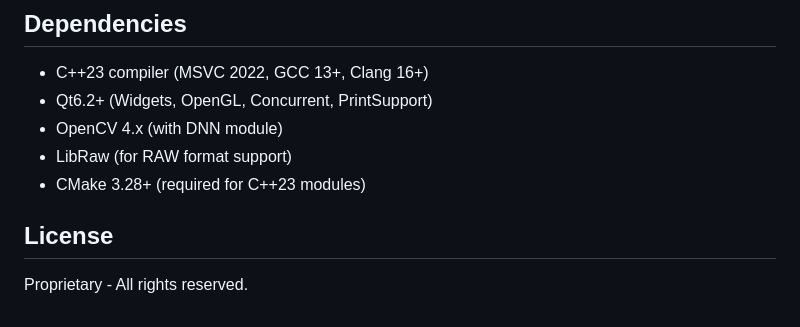
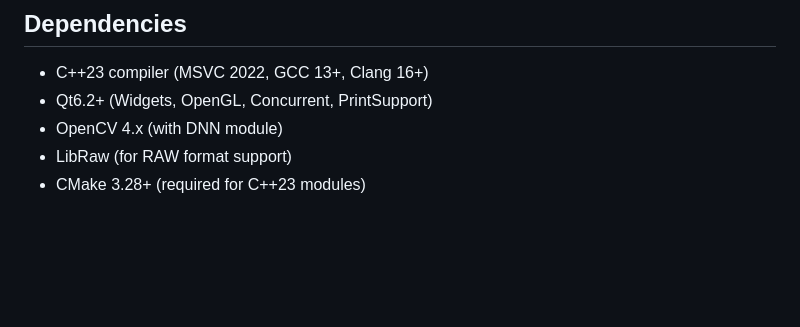
Before and after one commit to revitalyr/AI_FaceDetector, a Markdown page: README.md, the part around the change. Drawn GitHub-style; blank space fills up the shorter version.

Commit message:
Remove license section from README
Removed the license section from the README.

```diff
--- a/README.md
+++ b/README.md
@@ -165,7 +165,3 @@ The plugin architecture allows extending functionality through the `Orchestrator
 - OpenCV 4.x (with DNN module)
 - LibRaw (for RAW format support)
 - CMake 3.28+ (required for C++23 modules)
-
-## License
-
-Proprietary - All rights reserved.
```
